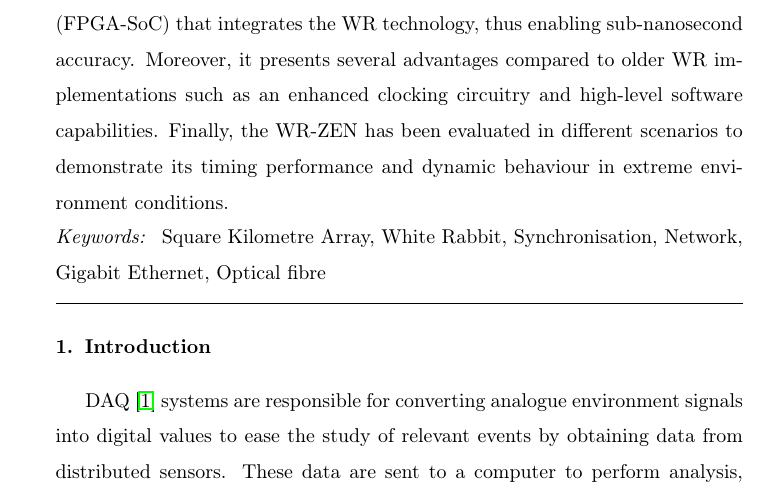
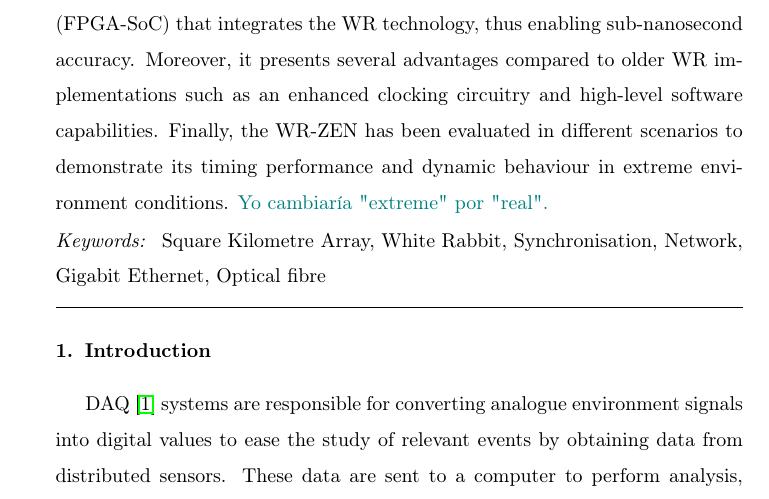
Before and after one commit to felipet/ska_paper, a LaTeX paper (paper_src/elsarticle-template.tex): part of page 2 of 40, cut so that both start at the same text. Compiled offline with pdfLaTeX.

Commit message:
2ndreview: Comentario sobre abstract

```diff
--- a/paper_src/elsarticle-template.tex
+++ b/paper_src/elsarticle-template.tex
@@ -29,7 +29,6 @@
 %    <{\egroup}%
 %}
 \newcommand*\rot{\multicolumn{1}{R{90}{1em}}}%
-\renewcommand{\arraystretch}{1.2} % Aumentar el espacio entre filas de una tabla
 \newcommand{\ra}[1]{\renewcommand{\arraystretch}{#1}}
 
 %% --------------------------- Old revision system -------------------------------
@@ -124,4 +123,3 @@
 
 \begin{abstract}
 	Distributed data acquisition systems (DAQ) are in charge of converting different analogue environment signals into digital values to perform control and monitor tasks. DAQs are one of the main components for many industrial and scientific applications. However, they require a computer network technology to share data between their different elements. DAQ systems need additional mechanisms to match data with the specific events under study. A possible solution is to include an event synchronisation technology such as Network Time Protocol (NTP), Precise Time Protocol (PTP) or White Rabbit (WR).
-	Our contribution focuses on the Square Kilometre Array (SKA) international project framework. The SKA will be the largest radio-telescope of the world and it will be located in two different geographical areas (South-Africa and Australia/New Zealand). SKA Telescope will be composed of hundred of antennas and their individual observations will be combined acting as a single big antenna. To achieve this aim, they must be synchronised to the same reference very accurately, being required a synchronisation performance below 2 ns. This accuracy is not achievable by current standard synchronisation technologies such as NTP or PTP. Under this context, the authors propose the WR Zynq Embedded Node (WR-ZEN) platform as a candidate for the SKA's Pulse Per Second (PPS) distribution system.  It is a new design based on a Field Programmable Gate Array System-on-Chip (FPGA-SoC) that integrates the WR technology, thus enabling sub-nanosecond accuracy. Moreover, it presents several advantages compared to older WR implementations such as an enhanced clocking circuitry and high-level software capabilities. Finally, the WR-ZEN has been evaluated in different scenarios to demonstrate its timing performance and dynamic behaviour in extreme environment conditions.
@@ -128,3 +136,12 @@
+	for the SKA's Pulse Per Second (PPS) distribution system.  It is a new
+	design based on a Field Programmable Gate Array System-on-Chip (FPGA-SoC)
+	that integrates the WR technology, thus enabling sub-nanosecond accuracy.
+	Moreover, it presents several advantages compared to older WR
+	implementations such as an enhanced clocking circuitry and high-level
+	software capabilities. Finally, the WR-ZEN has been evaluated in different
+	scenarios to demonstrate its timing performance and dynamic behaviour in
+	extreme environment conditions.
+    \textcolor{teal}{Yo cambiaría "extreme" por "real".}
 \end{abstract}
 
 \begin{keyword}
```
Also changed, not shown: paper_src/elsarticle-template.tex (10 more changed lines).
